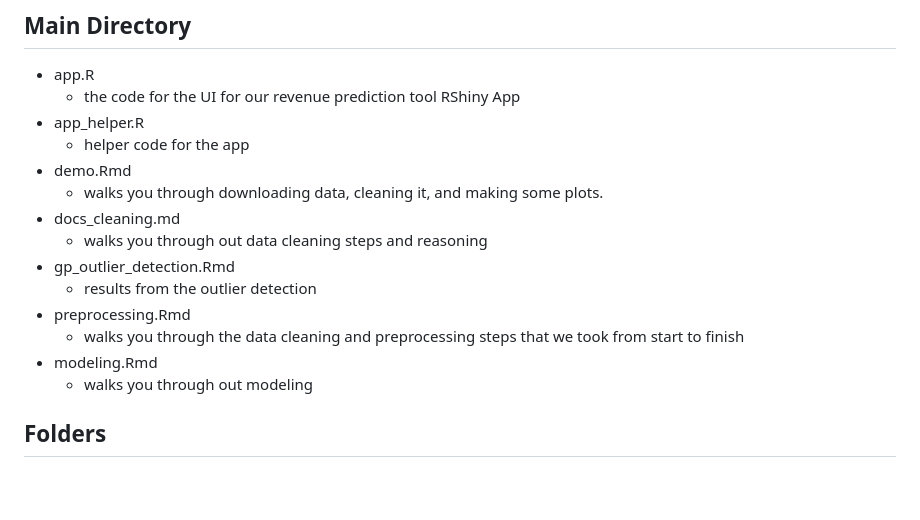
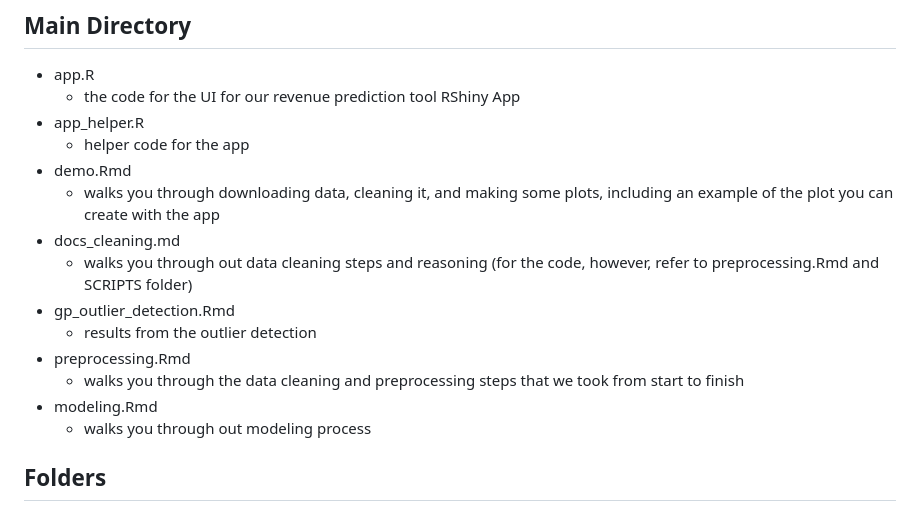
Before and after one commit to Real-Good-AI/rgai_summer2025_nccs, a Markdown page: README.md, the part around the change. Drawn GitHub-style; blank space fills up the shorter version.

```diff
--- a/README.md
+++ b/README.md
@@ -10,15 +10,15 @@ Citation: Jesse Lecy, (2024). NCCS Core Series.
 * app_helper.R
   * helper code for the app
 * demo.Rmd
-  * walks you through downloading data, cleaning it, and making some plots.
+  * walks you through downloading data, cleaning it, and making some plots, including an example of the plot you can create with the app
 * docs_cleaning.md
-  * walks you through out data cleaning steps and reasoning
+  * walks you through out data cleaning steps and reasoning (for the code, however, refer to preprocessing.Rmd and SCRIPTS folder)
 * gp_outlier_detection.Rmd
   * results from the outlier detection
 * preprocessing.Rmd
   * walks you through the data cleaning and preprocessing steps that we took from start to finish
 * modeling.Rmd
-  * walks you through out modeling
+  * walks you through out modeling process
 
 ## Folders
 
```
